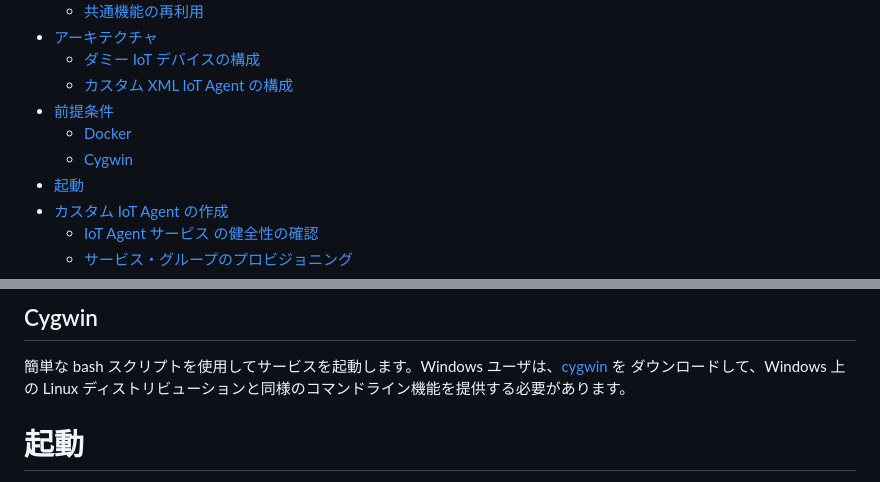
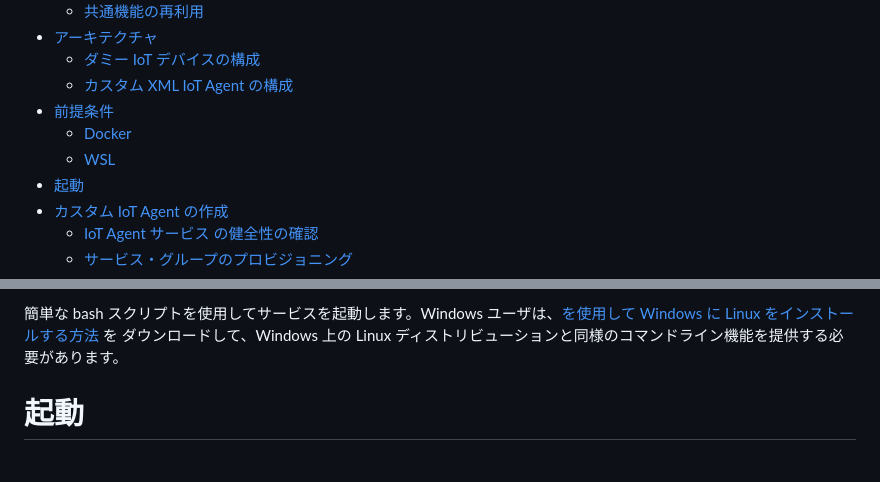
Before and after one commit to FIWARE/tutorials.Custom-IoT-Agent, a Markdown page: README.ja.md, 2 parts joined by grey strips. Drawn GitHub-style; folded sections open.

```diff
--- a/README.ja.md
+++ b/README.ja.md
@@ -32,7 +32,7 @@
     -   [カスタム XML IoT Agent の構成](#custom-xml-iot-agent-configuration)
 -   [前提条件](#prerequisites)
     -   [Docker](#docker)
-    -   [Cygwin](#cygwin)
+    -   [WSL](#wsl)
 -   [起動](#start-up)
 -   [カスタム IoT Agent の作成](#creating-a-custom-iot-agent)
     -   [IoT Agent サービス の健全性の確認](#checking-the-iot-agent-service-health)
@@ -309,7 +309,5 @@ Docker version 20.10 以降と Docker Compose 1.29 以降を使用している
 
-## Cygwin
-
-簡単な bash スクリプトを使用してサービスを起動します。Windows ユーザは、[cygwin](http://www.cygwin.com/) を
+簡単な bash スクリプトを使用してサービスを起動します。Windows ユーザは、[を使用して Windows に Linux をインストールする方法](https://learn.microsoft.com/ja-jp/windows/wsl/install) を
 ダウンロードして、Windows 上の Linux ディストリビューションと同様のコマンドライン機能を提供する必要があります。
 
 <a name="start-up"/>
```
Also changed, not shown: other parts of README.ja.md (+1 -1 lines), README.md (+5 -4 lines).
